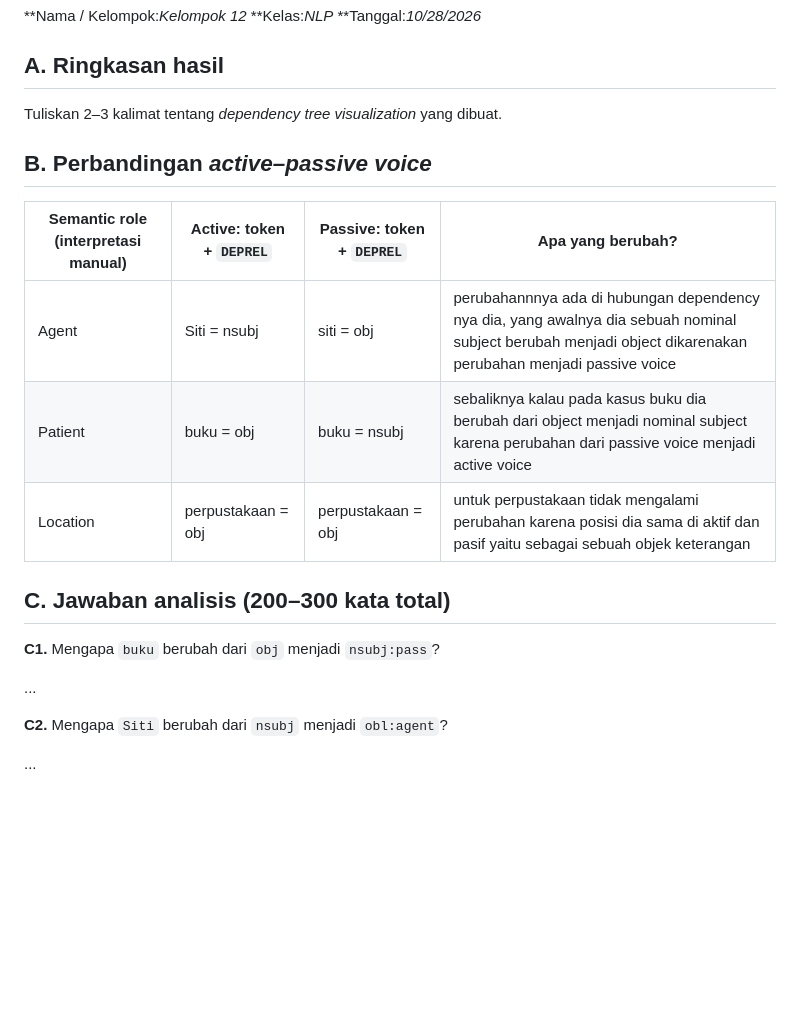
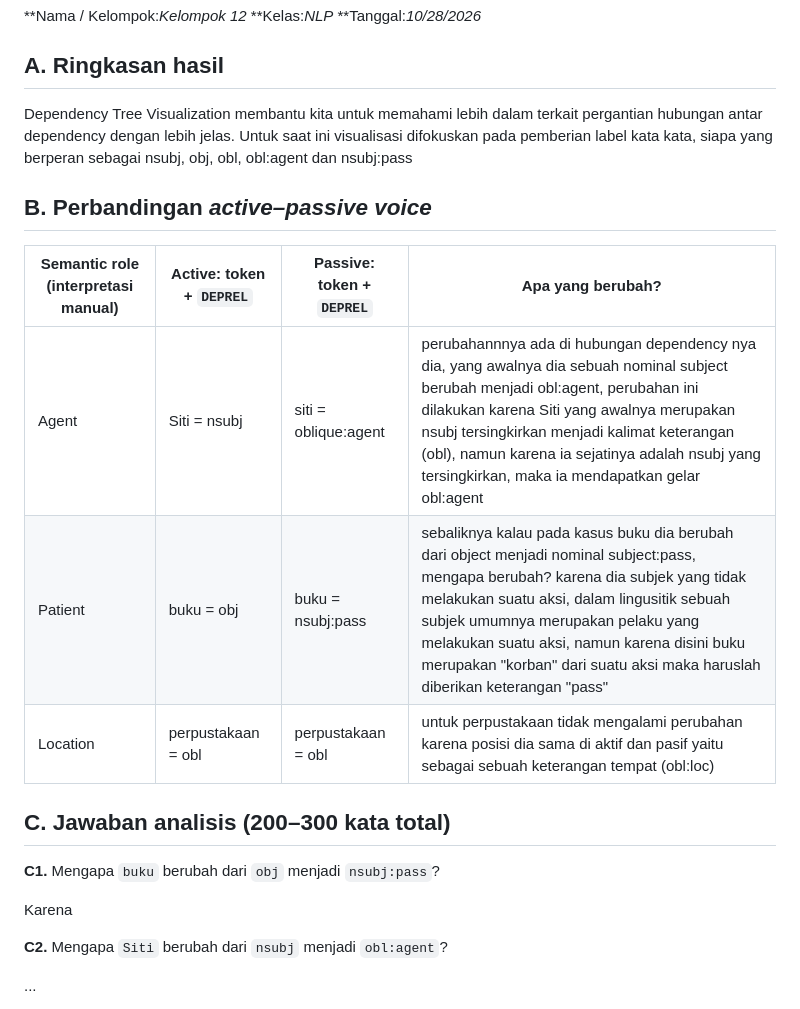
Before and after one commit to jasonenkristo123/LK02-KC-, a Markdown page: laporan_template.md, the part around the change. Drawn GitHub-style; blank space fills up the shorter version.

Commit message:
menjawab A dan menambahkan penjelasan lebih dalam terkait B

```diff
--- a/laporan_template.md
+++ b/laporan_template.md
@@ -6,21 +6,21 @@
 
 ## A. Ringkasan hasil
 
-Tuliskan 2–3 kalimat tentang *dependency tree visualization* yang dibuat.
+Dependency Tree Visualization membantu kita untuk memahami lebih dalam terkait pergantian hubungan antar dependency dengan lebih jelas. Untuk saat ini visualisasi difokuskan pada pemberian label kata kata, siapa yang berperan sebagai nsubj, obj, obl, obl:agent dan nsubj:pass
 
 ## B. Perbandingan *active–passive voice*
 
 | Semantic role (interpretasi manual) | Active: token + `DEPREL` | Passive: token + `DEPREL` | Apa yang berubah? |
 |---|---|---|---|
-| Agent | Siti = nsubj | siti = obj | perubahannnya ada di hubungan dependency nya dia, yang awalnya dia sebuah nominal subject berubah menjadi object dikarenakan perubahan menjadi passive voice |
-| Patient | buku = obj | buku = nsubj | sebaliknya kalau pada kasus buku dia berubah dari object menjadi nominal subject karena perubahan dari passive voice menjadi active voice |
-| Location | perpustakaan = obj | perpustakaan = obj | untuk perpustakaan tidak mengalami perubahan karena posisi dia sama di aktif dan pasif yaitu sebagai sebuah objek keterangan |
+| Agent | Siti = nsubj | siti = oblique:agent | perubahannnya ada di hubungan dependency nya dia, yang awalnya dia sebuah nominal subject berubah menjadi obl:agent, perubahan ini dilakukan karena Siti yang awalnya merupakan nsubj tersingkirkan menjadi kalimat keterangan (obl), namun karena ia sejatinya adalah nsubj yang tersingkirkan, maka ia mendapatkan gelar obl:agent |
+| Patient | buku = obj | buku = nsubj:pass | sebaliknya kalau pada kasus buku dia berubah dari object menjadi nominal subject:pass, mengapa berubah? karena dia subjek yang tidak melakukan suatu aksi, dalam lingusitik sebuah subjek umumnya merupakan pelaku yang melakukan suatu aksi, namun karena disini buku merupakan "korban" dari suatu aksi maka haruslah diberikan keterangan "pass" |
+| Location | perpustakaan = obl | perpustakaan = obl  | untuk perpustakaan tidak mengalami perubahan karena posisi dia sama di aktif dan pasif yaitu sebagai sebuah keterangan tempat (obl:loc) |
 
 ## C. Jawaban analisis (200–300 kata total)
 
 **C1.** Mengapa `buku` berubah dari `obj` menjadi `nsubj:pass`?
 
-...
+Karena
 
 **C2.** Mengapa `Siti` berubah dari `nsubj` menjadi `obl:agent`?
 
```
